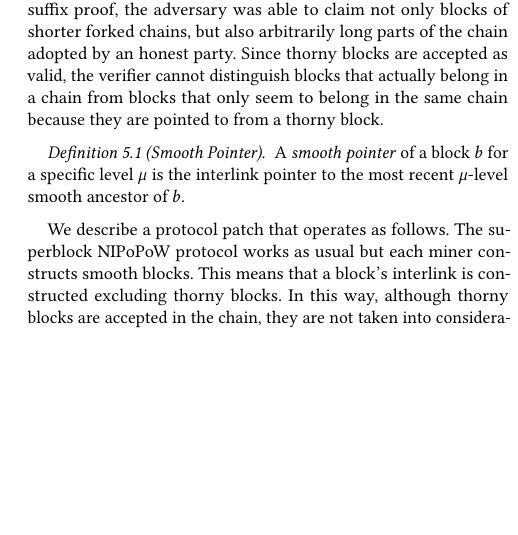
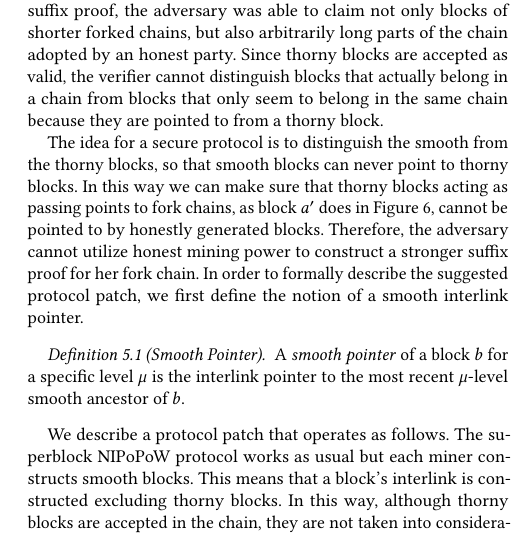
Before and after one commit to decrypto-org/nipopow-velvet, a LaTeX paper (main.tex, which reads construction.tex): part of one column of page 7 of 13, cut so that both start at the same text, the shorter picture padded with empty space. Compiled offline with pdfLaTeX.

Commit message:
High level intuition for the construction first

```diff
--- a/construction.tex
+++ b/construction.tex
@@ -1,6 +1,7 @@
 \section{Velvet NIPoPoWs}\label{sec:construction}
 In order to eliminate the Chainsewing Attack we propose an update to the velvet NIPoPoW protocol. The core problem is that, in her suffix proof, the adversary was able to claim not only blocks of shorter forked chains, but also arbitrarily long parts of the chain adopted by an honest party. Since thorny blocks are accepted as valid, the verifier cannot distinguish blocks that actually belong in a chain from blocks that only seem to belong in the same chain because they are pointed to from a thorny block.
 
+The idea for a secure protocol is to distinguish the smooth from the thorny blocks, so that smooth blocks can never point to thorny blocks. In this way we can make sure that thorny blocks acting as passing points to fork chains, as block $a'$ does in Figure \ref{fig:attack}, cannot be pointed to by honestly generated blocks. Therefore, the adversary cannot utilize honest mining power to construct a stronger suffix proof for her fork chain. In order to formally describe the suggested protocol patch, we first define the notion of a smooth interlink pointer.
 
 \begin{definition}[Smooth Pointer]
   A \emph{smooth pointer} of a block $b$ for a specific level $\mu$ is the interlink pointer to the most recent $\mu$-level smooth ancestor of $b$.
```
